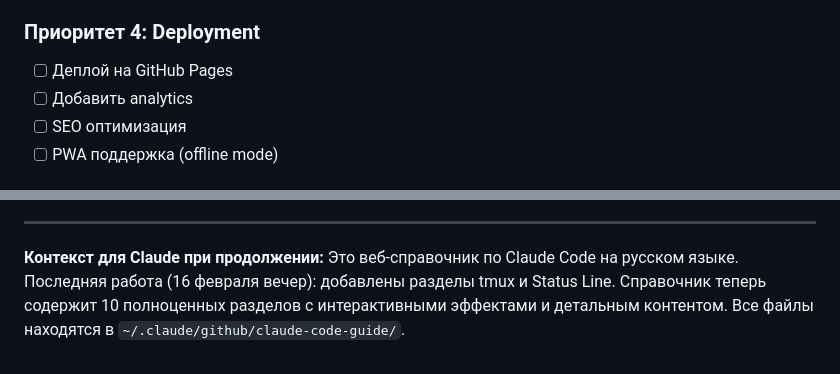
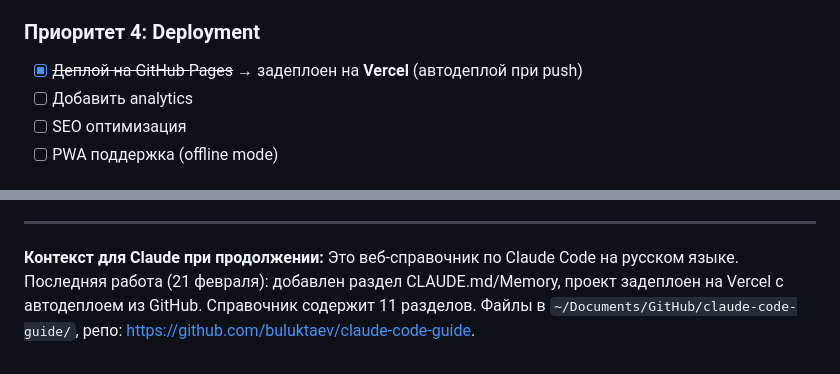
Before and after one commit to buluktaev/claude-code-guide, a Markdown page: PROGRESS.md, 2 parts joined by grey strips. GitHub-like rendering.

```diff
--- a/PROGRESS.md
+++ b/PROGRESS.md
@@ -85,7 +107,7 @@
 - [ ] Progress indicator при скролле
 
 ### Приоритет 4: Deployment
-- [ ] Деплой на GitHub Pages
+- [x] ~~Деплой на GitHub Pages~~ → задеплоен на **Vercel** (автодеплой при push)
 - [ ] Добавить analytics
 - [ ] SEO оптимизация
 - [ ] PWA поддержка (offline mode)
@@ -136,4 +161,4 @@ open index.html
 ---
 
 **Контекст для Claude при продолжении:**
-Это веб-справочник по Claude Code на русском языке. Последняя работа (16 февраля вечер): добавлены разделы tmux и Status Line. Справочник теперь содержит 10 полноценных разделов с интерактивными эффектами и детальным контентом. Все файлы находятся в `~/.claude/github/claude-code-guide/`.
+Это веб-справочник по Claude Code на русском языке. Последняя работа (21 февраля): добавлен раздел CLAUDE.md/Memory, проект задеплоен на Vercel с автодеплоем из GitHub. Справочник содержит 11 разделов. Файлы в `~/Documents/GitHub/claude-code-guide/`, репо: https://github.com/buluktaev/claude-code-guide.
```
Also changed, not shown: other parts of PROGRESS.md (+28 -3 lines).
